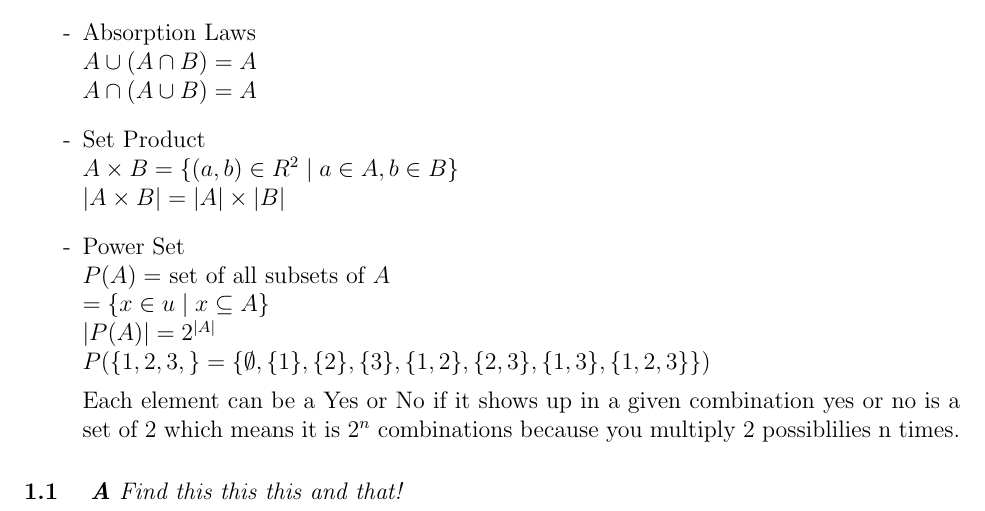
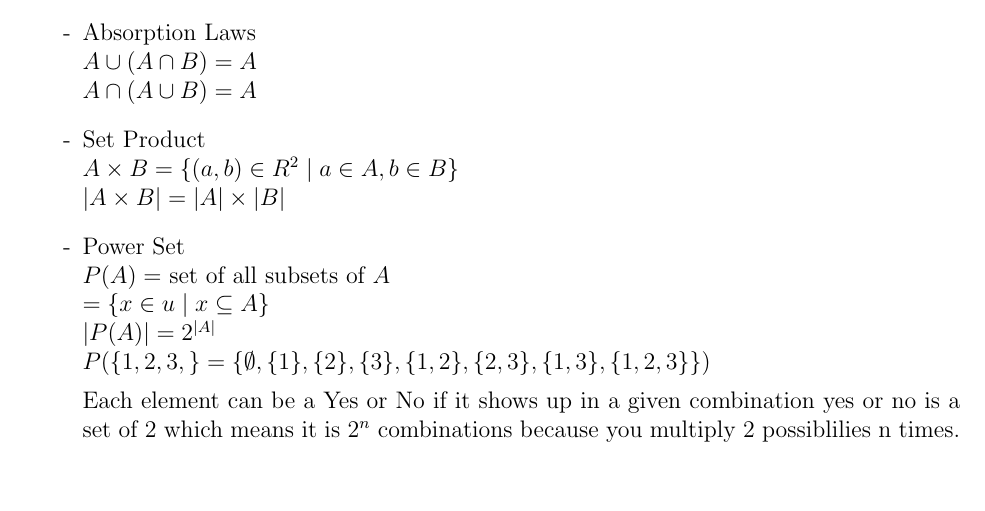
Before and after one commit to StevenKoniaev/My-Latex-Notes, a LaTeX document (Math240/Math240.tex): part of page 3 of 3, cut so that both start at the same text. Compiled offline with pdfLaTeX.

Commit message:
UpdateNotes

```diff
--- a/Math240/Math240.tex
+++ b/Math240/Math240.tex
@@ -152,8 +152,4 @@
 
 
 
-	\paragraph{1.1}
-	\textit{
-		\textbf{A}	Find this this this and that!
-	}
 \end{document}
```
Also changed, not shown: Math240/Math240.pdf, 3 other files.
